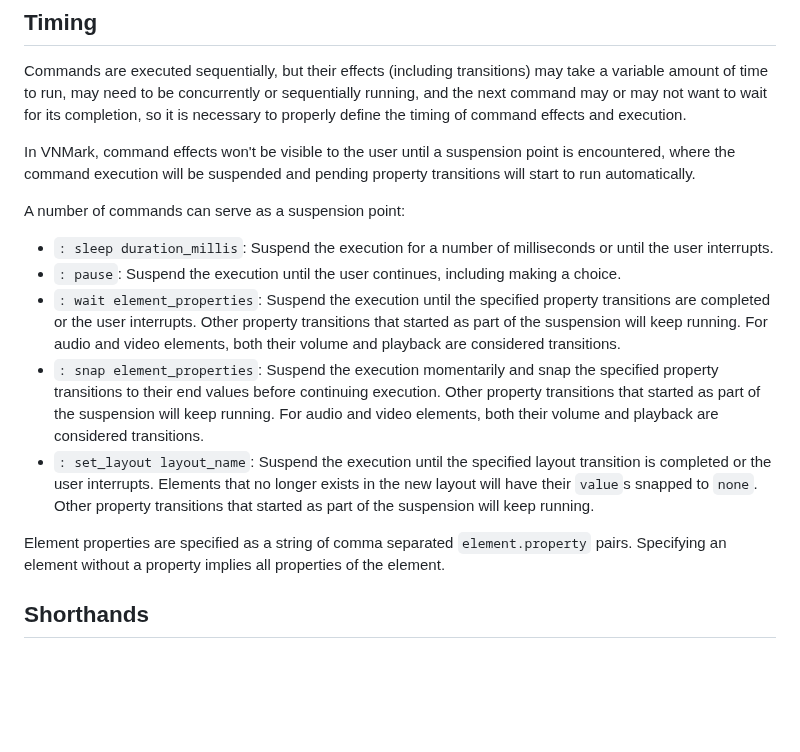
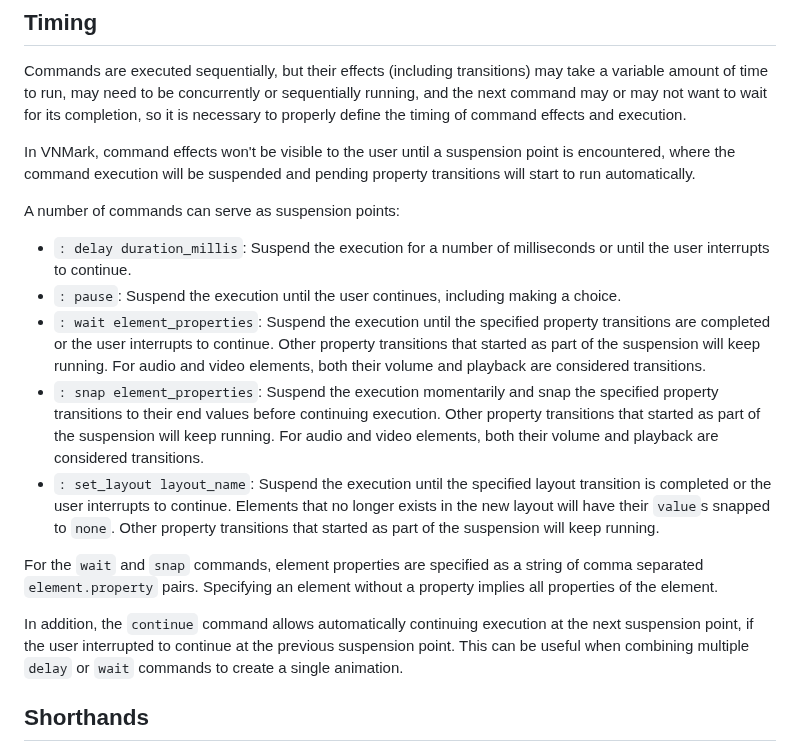
Before and after one commit to zhanghai/vnmark, a Markdown page: vnmark.md, the part around the change. Rendered like a GitHub page; blank space fills up the shorter version.

Commit message:
Feat: Rename sleep to delay and add continue

```diff
--- a/vnmark.md
+++ b/vnmark.md
@@ -159,15 +159,17 @@ Commands are executed sequentially, but their effects (including transitions) ma
 
 In VNMark, command effects won't be visible to the user until a suspension point is encountered, where the command execution will be suspended and pending property transitions will start to run automatically.
 
-A number of commands can serve as a suspension point:
+A number of commands can serve as suspension points:
 
-- `: sleep duration_millis`: Suspend the execution for a number of milliseconds or until the user interrupts.
+- `: delay duration_millis`: Suspend the execution for a number of milliseconds or until the user interrupts to continue.
 - `: pause`: Suspend the execution until the user continues, including making a choice.
-- `: wait element_properties`: Suspend the execution until the specified property transitions are completed or the user interrupts. Other property transitions that started as part of the suspension will keep running. For audio and video elements, both their volume and playback are considered transitions.
+- `: wait element_properties`: Suspend the execution until the specified property transitions are completed or the user interrupts to continue. Other property transitions that started as part of the suspension will keep running. For audio and video elements, both their volume and playback are considered transitions.
 - `: snap element_properties`: Suspend the execution momentarily and snap the specified property transitions to their end values before continuing execution. Other property transitions that started as part of the suspension will keep running. For audio and video elements, both their volume and playback are considered transitions.
-- `: set_layout layout_name`: Suspend the execution until the specified layout transition is completed or the user interrupts. Elements that no longer exists in the new layout will have their `value`s snapped to `none`. Other property transitions that started as part of the suspension will keep running.
+- `: set_layout layout_name`: Suspend the execution until the specified layout transition is completed or the user interrupts to continue. Elements that no longer exists in the new layout will have their `value`s snapped to `none`. Other property transitions that started as part of the suspension will keep running.
 
-Element properties are specified as a string of comma separated `element.property` pairs. Specifying an element without a property implies all properties of the element.
+For the `wait` and `snap` commands, element properties are specified as a string of comma separated `element.property` pairs. Specifying an element without a property implies all properties of the element.
+
+In addition, the `continue` command allows automatically continuing execution at the next suspension point, if the user interrupted to continue at the previous suspension point. This can be useful when combining multiple `delay` or `wait` commands to create a single animation.
 
 ## Shorthands
 
```
